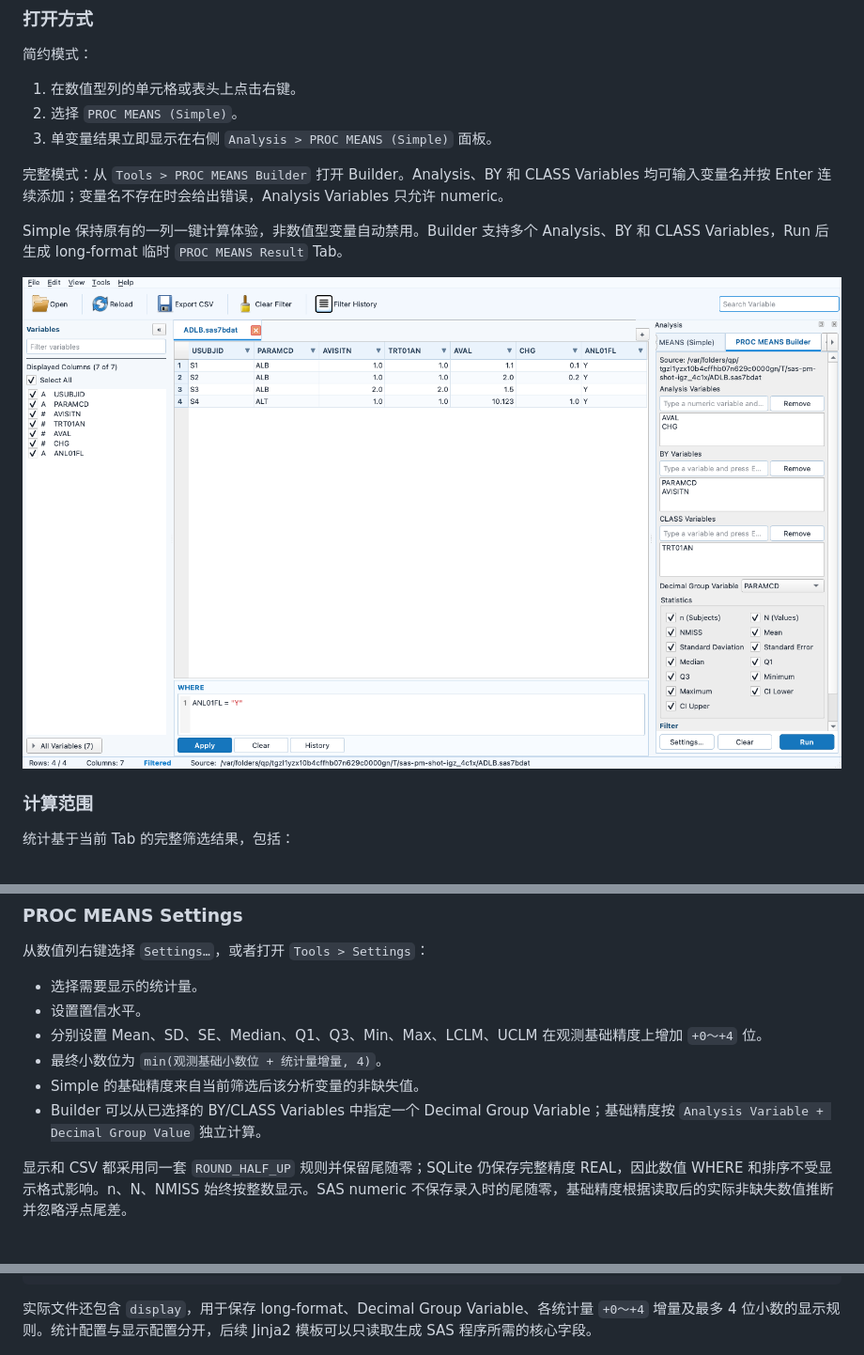
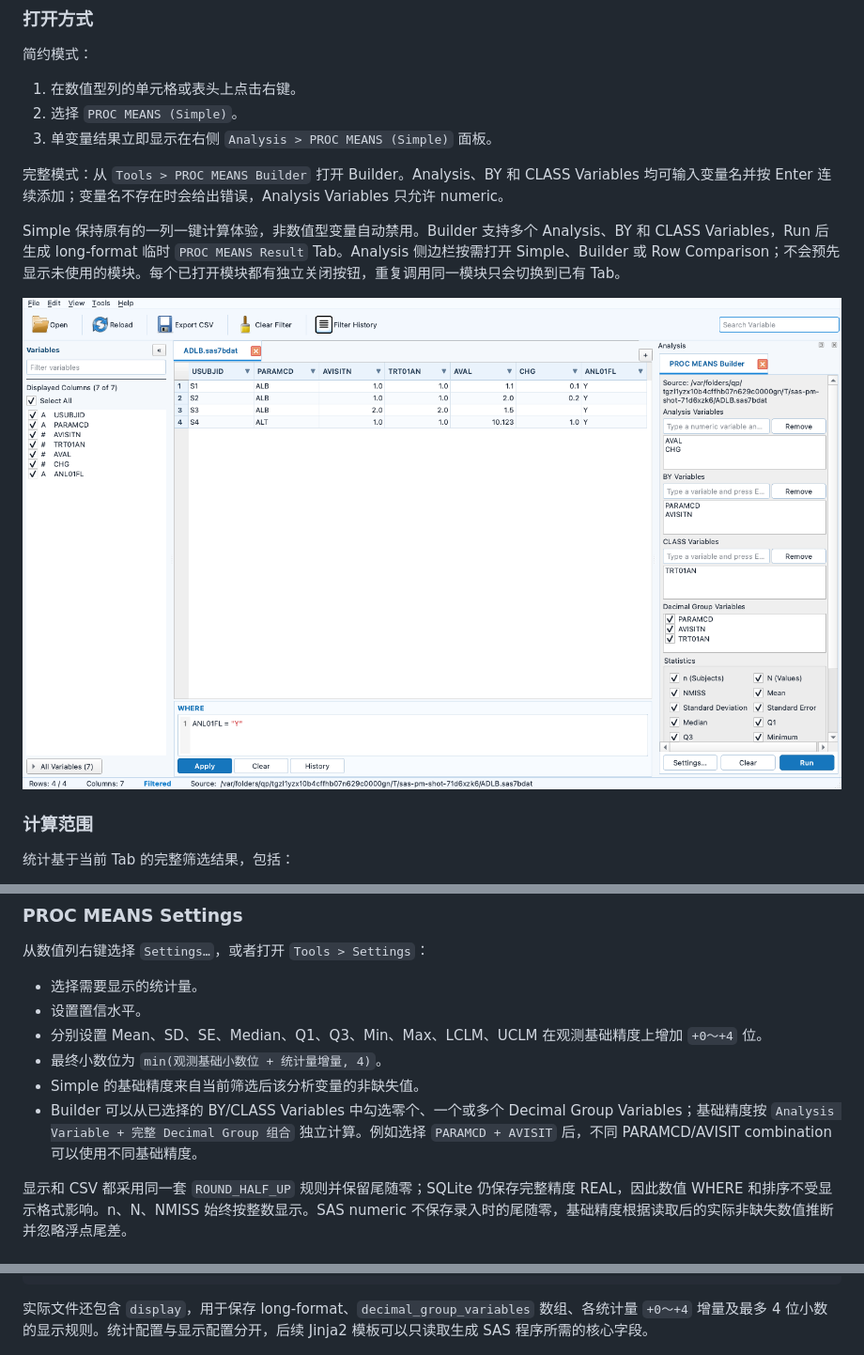
Before and after one commit to Catppl/sas7bdat-viewer, a Markdown page: README.md, 3 parts joined by grey strips. Shown: that part at 94% size. GitHub-like rendering; pictures changed too: docs/screenshots/SASDataViewer-proc-means-builder.png.

Commit message:
update proc means builder

````diff
--- a/README.md
+++ b/README.md
@@ -43,7 +43,7 @@ PROC MEANS 用于查看当前数据子集中的数值型变量统计结果。它
 
 完整模式：从 `Tools > PROC MEANS Builder` 打开 Builder。Analysis、BY 和 CLASS Variables 均可输入变量名并按 Enter 连续添加；变量名不存在时会给出错误，Analysis Variables 只允许 numeric。
 
-Simple 保持原有的一列一键计算体验，非数值型变量自动禁用。Builder 支持多个 Analysis、BY 和 CLASS Variables，Run 后生成 long-format 临时 `PROC MEANS Result` Tab。
+Simple 保持原有的一列一键计算体验，非数值型变量自动禁用。Builder 支持多个 Analysis、BY 和 CLASS Variables，Run 后生成 long-format 临时 `PROC MEANS Result` Tab。Analysis 侧边栏按需打开 Simple、Builder 或 Row Comparison；不会预先显示未使用的模块。每个已打开模块都有独立关闭按钮，重复调用同一模块只会切换到已有 Tab。
 
 ![PROC MEANS Builder：Analysis、BY、CLASS、统计量与 Decimal Group 配置](docs/screenshots/SASDataViewer-proc-means-builder.png)
 
@@ -80,7 +80,7 @@ Builder 使用启动 Run 时已经成功应用的完整筛选快照。BY 和 CLA
 - 分别设置 Mean、SD、SE、Median、Q1、Q3、Min、Max、LCLM、UCLM 在观测基础精度上增加 `+0～+4` 位。
 - 最终小数位为 `min(观测基础小数位 + 统计量增量, 4)`。
 - Simple 的基础精度来自当前筛选后该分析变量的非缺失值。
-- Builder 可以从已选择的 BY/CLASS Variables 中指定一个 Decimal Group Variable；基础精度按 `Analysis Variable + Decimal Group Value` 独立计算。
+- Builder 可以从已选择的 BY/CLASS Variables 中勾选零个、一个或多个 Decimal Group Variables；基础精度按 `Analysis Variable + 完整 Decimal Group 组合` 独立计算。例如选择 `PARAMCD + AVISIT` 后，不同 PARAMCD/AVISIT combination 可以使用不同基础精度。
 
 显示和 CSV 都采用同一套 `ROUND_HALF_UP` 规则并保留尾随零；SQLite 仍保存完整精度 REAL，因此数值 WHERE 和排序不受显示格式影响。n、N、NMISS 始终按整数显示。SAS numeric 不保存录入时的尾随零，基础精度根据读取后的实际非缺失数值推断并忽略浮点尾差。
 
@@ -109,6 +109,6 @@ Builder 在生成结果 SQLite 的同一后台任务中写入 `proc_means_config
 }
 ```
 
-实际文件还包含 `display`，用于保存 long-format、Decimal Group Variable、各统计量 `+0～+4` 增量及最多 4 位小数的显示规则。统计配置与显示配置分开，后续 Jinja2 模板可以只读取生成 SAS 程序所需的核心字段。
+实际文件还包含 `display`，用于保存 long-format、`decimal_group_variables` 数组、各统计量 `+0～+4` 增量及最多 4 位小数的显示规则。统计配置与显示配置分开，后续 Jinja2 模板可以只读取生成 SAS 程序所需的核心字段。
 
 ![PROC MEANS long-format 临时结果 Tab](docs/screenshots/SASDataViewer-proc-means-result.png)
````
Also changed, not shown: other parts of README.md (+16 -2 lines), docs/screenshots/SASDataViewer-proc-means-query.png (added), docs/screenshots/SASDataViewer-proc-means-result.png, 14 other files.
